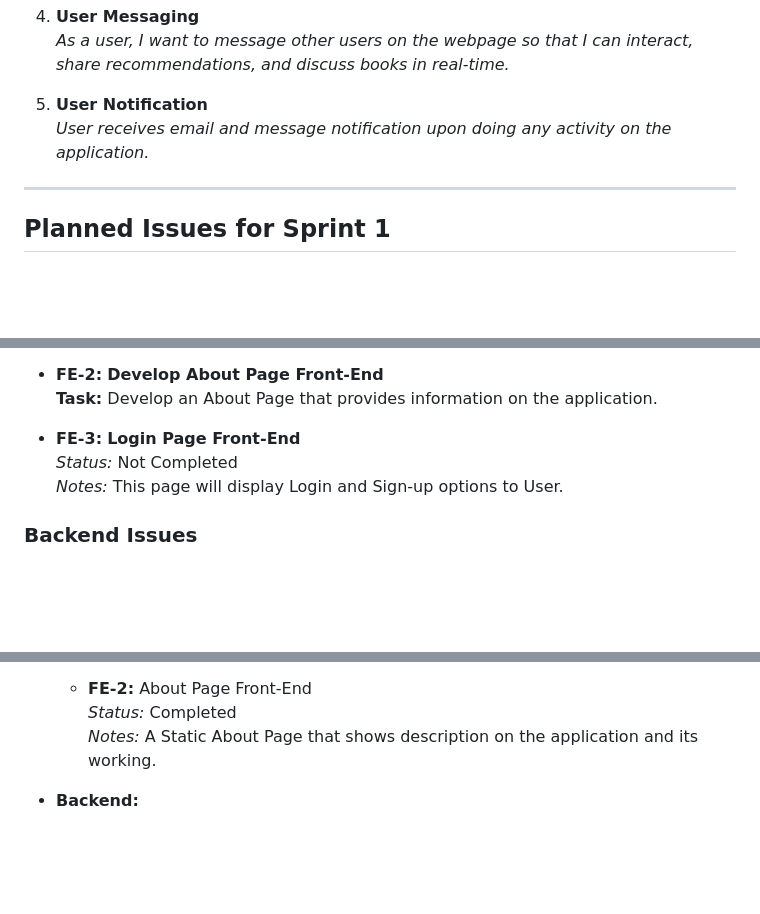
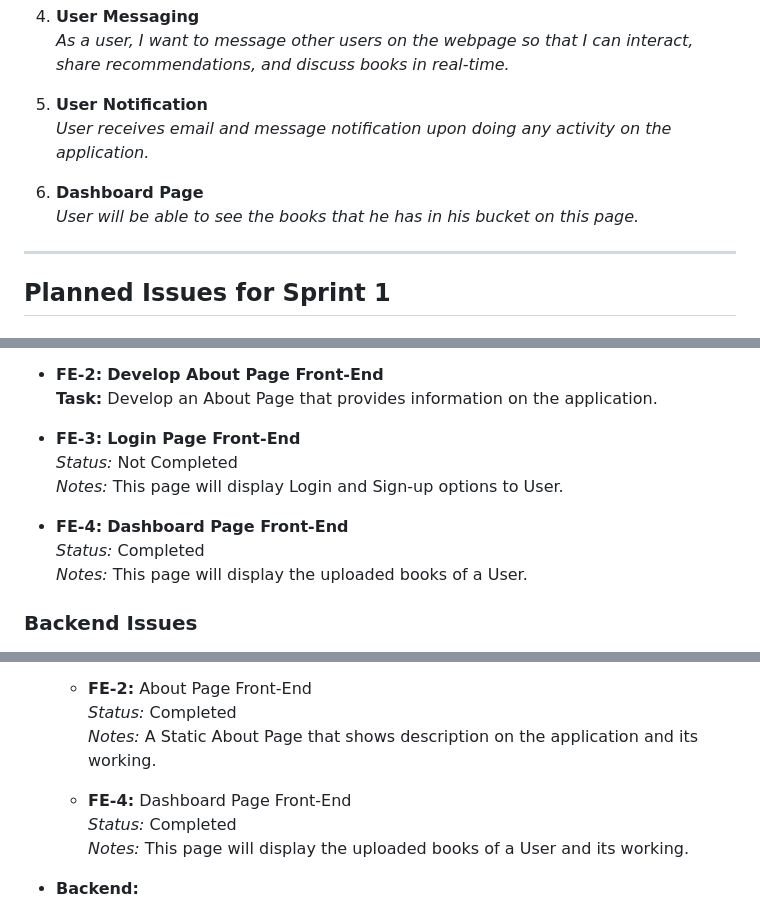
Before and after one commit to manoj-deo/E-Reader, a Markdown page: Sprint1.md, 3 parts joined by grey strips. Rendered like a GitHub page; blank space fills up the shorter version.

```diff
--- a/Sprint1.md
+++ b/Sprint1.md
@@ -17,6 +17,9 @@
 5. **User Notification**
    *User receives email and message notification upon doing any activity on the application.*
 
+6. **Dashboard Page**
+   *User will be able to see the books that he has in his bucket on this page.*
+
 ---
 
 ## Planned Issues for Sprint 1
@@ -32,6 +35,10 @@
  - **FE-3:** **Login Page Front-End**
     *Status:* Not Completed
     *Notes:* This page will display Login and Sign-up options to User.
+
+ - **FE-4:** **Dashboard Page Front-End**
+    *Status:* Completed
+    *Notes:* This page will display the uploaded books of a User.
 
 ### Backend Issues
 
@@ -61,6 +68,10 @@
   - **FE-2:** About Page Front-End
     *Status:* Completed
     *Notes:* A Static About Page that shows description on the application and its working.
+
+  - **FE-4:** Dashboard Page Front-End
+    *Status:* Completed
+    *Notes:* This page will display the uploaded books of a User and its working.
 
 - **Backend:**
   - **BE-1:** Sign Up and Login
```
Also changed, not shown: other parts of Sprint1.md (+3 -3 lines).
